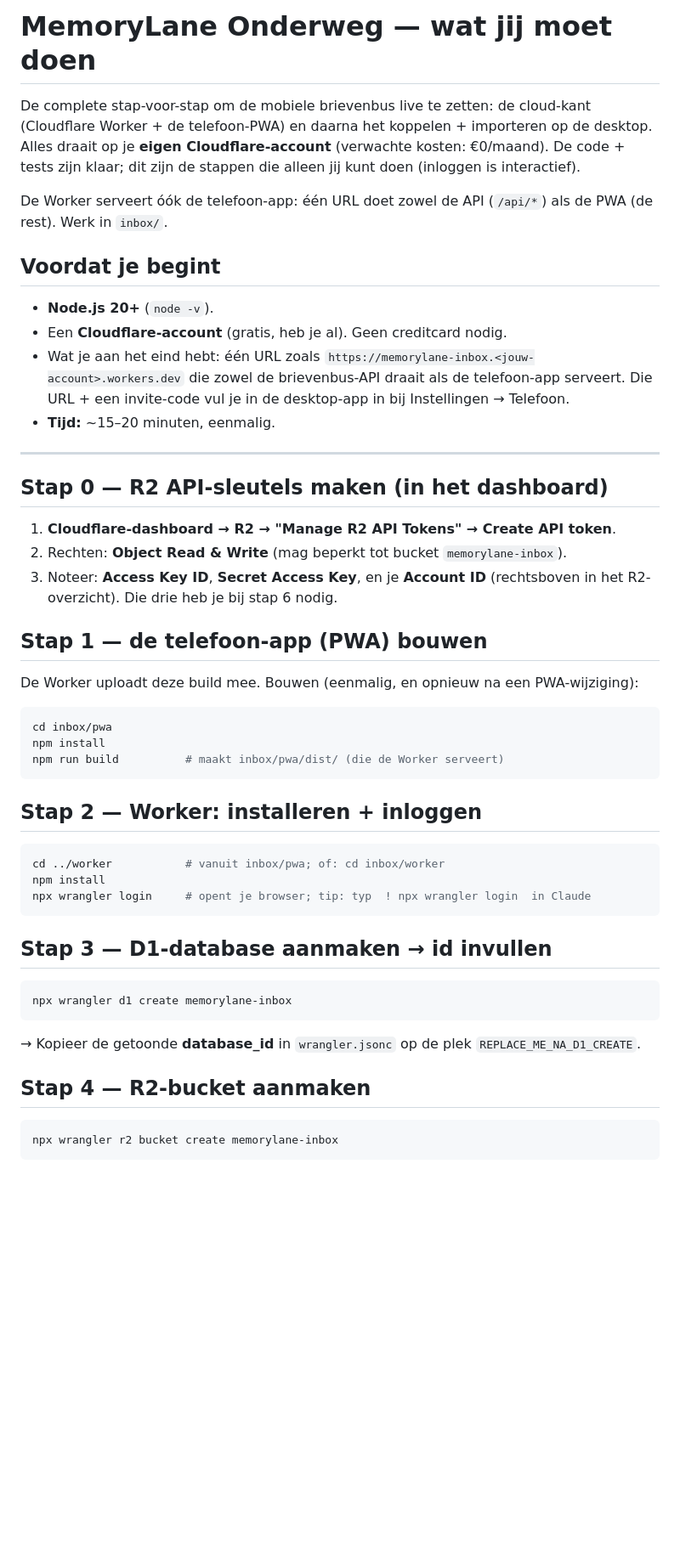
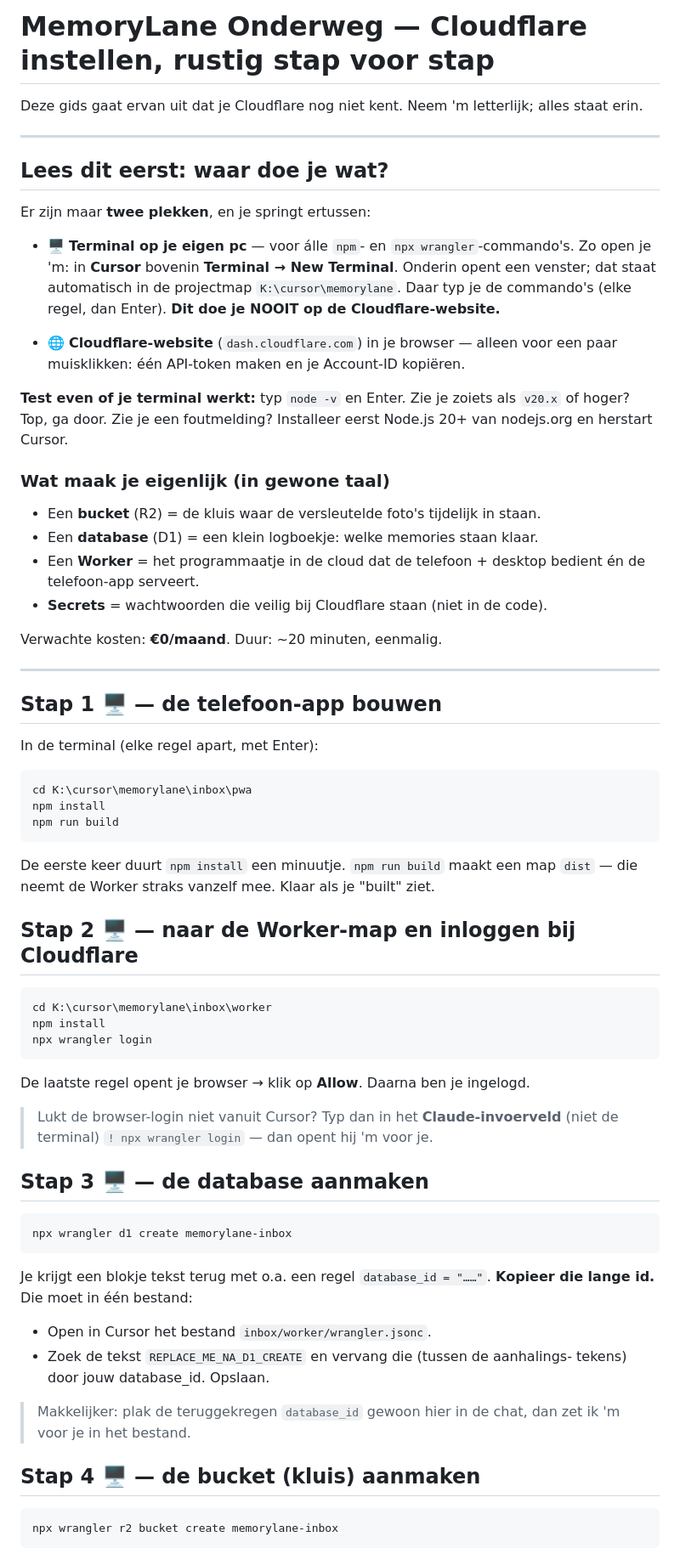
Before and after one commit to elphin/memorylane, a Markdown page: inbox/HANDLEIDING.md, the part around one of its changes. Shown at 85% size. GitHub-like rendering; blank space fills up the shorter version.

````diff
--- a/inbox/HANDLEIDING.md
+++ b/inbox/HANDLEIDING.md
@@ -1,55 +1,71 @@
-# MemoryLane Onderweg — wat jij moet doen
+# MemoryLane Onderweg — Cloudflare instellen, rustig stap voor stap
 
-De complete stap-voor-stap om de mobiele brievenbus live te zetten: de cloud-kant
-(Cloudflare Worker + de telefoon-PWA) en daarna het koppelen + importeren op de
-desktop. Alles draait op je **eigen Cloudflare-account** (verwachte kosten:
-€0/maand). De code + tests zijn klaar; dit zijn de stappen die alleen jij kunt
-doen (inloggen is interactief).
-
-De Worker serveert óók de telefoon-app: één URL doet zowel de API (`/api/*`) als
-de PWA (de rest). Werk in `inbox/`.
-
-## Voordat je begint
-- **Node.js 20+** (`node -v`).
-- Een **Cloudflare-account** (gratis, heb je al). Geen creditcard nodig.
-- Wat je aan het eind hebt: één URL zoals
-  `https://memorylane-inbox.<jouw-account>.workers.dev` die zowel de brievenbus-API
-  draait als de telefoon-app serveert. Die URL + een invite-code vul je in de
-  desktop-app in bij Instellingen → Telefoon.
-- **Tijd:** ~15–20 minuten, eenmalig.
+Deze gids gaat ervan uit dat je Cloudflare nog niet kent. Neem 'm letterlijk;
+alles staat erin.
 
 ---
 
-## Stap 0 — R2 API-sleutels maken (in het dashboard)
-1. **Cloudflare-dashboard → R2 → "Manage R2 API Tokens" → Create API token**.
-2. Rechten: **Object Read & Write** (mag beperkt tot bucket `memorylane-inbox`).
-3. Noteer: **Access Key ID**, **Secret Access Key**, en je **Account ID**
-   (rechtsboven in het R2-overzicht). Die drie heb je bij stap 6 nodig.
+## Lees dit eerst: waar doe je wat?
 
-## Stap 1 — de telefoon-app (PWA) bouwen
-De Worker uploadt deze build mee. Bouwen (eenmalig, en opnieuw na een PWA-wijziging):
-```bash
-cd inbox/pwa
+Er zijn maar **twee plekken**, en je springt ertussen:
+
+- 🖥️ **Terminal op je eigen pc** — voor álle `npm`- en `npx wrangler`-commando's.
+  Zo open je 'm: in **Cursor** bovenin **Terminal → New Terminal**. Onderin opent een
+  venster; dat staat automatisch in de projectmap `K:\cursor\memorylane`. Daar typ je
+  de commando's (elke regel, dan Enter). **Dit doe je NOOIT op de Cloudflare-website.**
+
+- 🌐 **Cloudflare-website** (`dash.cloudflare.com`) in je browser — alleen voor een
+  paar muisklikken: één API-token maken en je Account-ID kopiëren.
+
+**Test even of je terminal werkt:** typ `node -v` en Enter. Zie je zoiets als
+`v20.x` of hoger? Top, ga door. Zie je een foutmelding? Installeer eerst Node.js 20+
+van nodejs.org en herstart Cursor.
+
+### Wat maak je eigenlijk (in gewone taal)
+- Een **bucket** (R2) = de kluis waar de versleutelde foto's tijdelijk in staan.
+- Een **database** (D1) = een klein logboekje: welke memories staan klaar.
+- Een **Worker** = het programmaatje in de cloud dat de telefoon + desktop bedient
+  én de telefoon-app serveert.
+- **Secrets** = wachtwoorden die veilig bij Cloudflare staan (niet in de code).
+
+Verwachte kosten: **€0/maand**. Duur: ~20 minuten, eenmalig.
+
+---
+
+## Stap 1 🖥️ — de telefoon-app bouwen
+In de terminal (elke regel apart, met Enter):
+```
+cd K:\cursor\memorylane\inbox\pwa
 npm install
-npm run build          # maakt inbox/pwa/dist/ (die de Worker serveert)
+npm run build
 ```
+De eerste keer duurt `npm install` een minuutje. `npm run build` maakt een map
+`dist` — die neemt de Worker straks vanzelf mee. Klaar als je "built" ziet.
 
-## Stap 2 — Worker: installeren + inloggen
-```bash
-cd ../worker           # vanuit inbox/pwa; of: cd inbox/worker
+## Stap 2 🖥️ — naar de Worker-map en inloggen bij Cloudflare
+```
+cd K:\cursor\memorylane\inbox\worker
 npm install
-npx wrangler login     # opent je browser; tip: typ  ! npx wrangler login  in Claude
+npx wrangler login
 ```
+De laatste regel opent je browser → klik op **Allow**. Daarna ben je ingelogd.
+> Lukt de browser-login niet vanuit Cursor? Typ dan in het **Claude-invoerveld**
+> (niet de terminal) `! npx wrangler login` — dan opent hij 'm voor je.
 
-## Stap 3 — D1-database aanmaken → id invullen
-```bash
+## Stap 3 🖥️ — de database aanmaken
+```
 npx wrangler d1 create memorylane-inbox
 ```
-→ Kopieer de getoonde **database_id** in `wrangler.jsonc` op de plek
-`REPLACE_ME_NA_D1_CREATE`.
+Je krijgt een blokje tekst terug met o.a. een regel `database_id = "……"`.
+**Kopieer die lange id.** Die moet in één bestand:
+- Open in Cursor het bestand `inbox/worker/wrangler.jsonc`.
+- Zoek de tekst `REPLACE_ME_NA_D1_CREATE` en vervang die (tussen de aanhalings-
+  tekens) door jouw database_id. Opslaan.
+> Makkelijker: plak de teruggekregen `database_id` gewoon hier in de chat, dan zet
+> ik 'm voor je in het bestand.
 
-## Stap 4 — R2-bucket aanmaken
-```bash
+## Stap 4 🖥️ — de bucket (kluis) aanmaken
+```
 npx wrangler r2 bucket create memorylane-inbox
 ```
 
````
Also changed, not shown: other parts of inbox/HANDLEIDING.md (+70 -46 lines).
